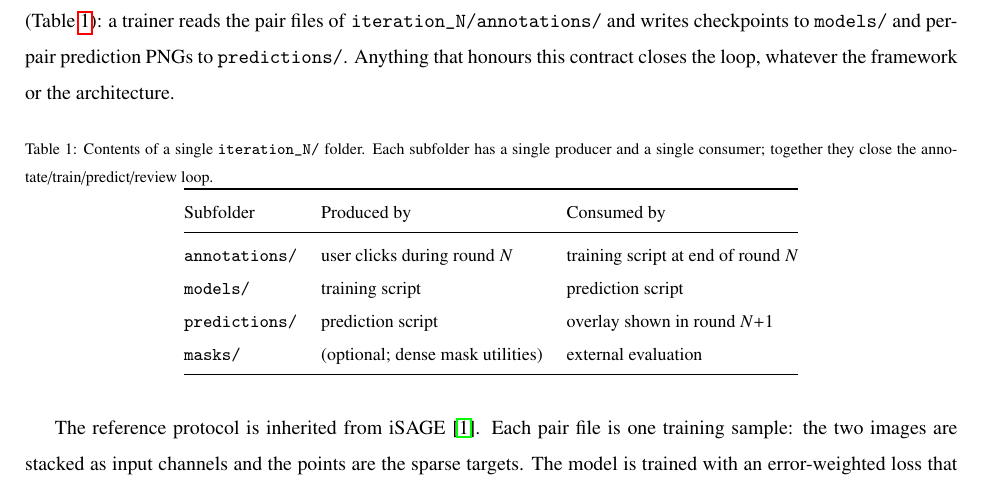
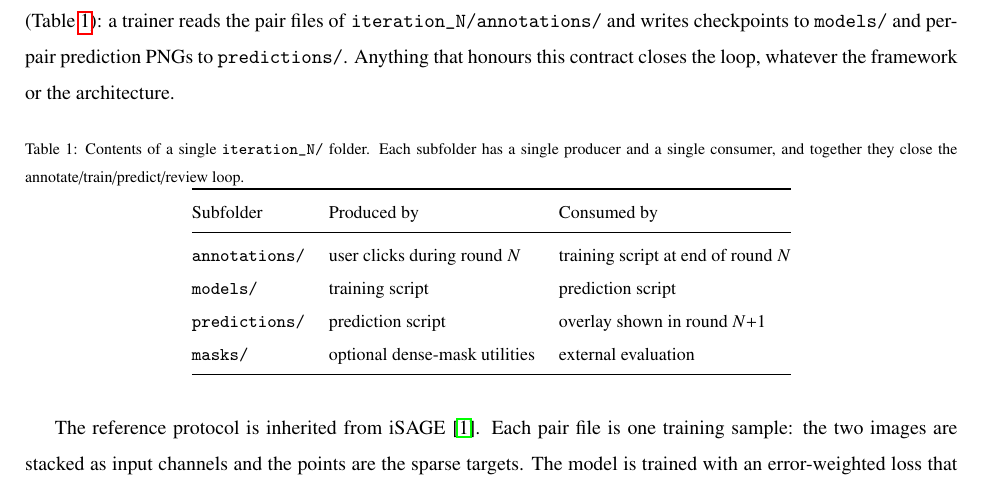
Before and after one commit to osmarluiz/isage_cd_methodsx, a LaTeX paper (main.tex, which reads sections/04_method_details.tex): part of page 6 of 13, cut so that both start at the same text. Compiled offline with pdfLaTeX.

Commit message:
Table 1 caption/cell: drop remaining semicolons
Co-Authored-By: Claude Fable 5 <noreply@anthropic.com>
Claude-Session: https://claude.ai/code/session_01JqkhKzPV5AZsTFjrh9pQpo

```diff
--- a/sections/04_method_details.tex
+++ b/sections/04_method_details.tex
@@ -197,7 +197,7 @@ the loop, whatever the framework or the architecture.
 \centering
 \small
 \caption{Contents of a single \texttt{iteration\_N/} folder. Each
-subfolder has a single producer and a single consumer; together
+subfolder has a single producer and a single consumer, and together
 they close the annotate/train/predict/review loop.}
 \label{tab:iteration_folder}
 \begin{tabular}{@{}lll@{}}
@@ -207,7 +207,7 @@ Subfolder            & Produced by                        & Consumed by \\
 \texttt{annotations/} & user clicks during round $N$      & training script at end of round $N$ \\
 \texttt{models/}      & training script                   & prediction script \\
 \texttt{predictions/} & prediction script                 & overlay shown in round $N{+}1$ \\
-\texttt{masks/}       & (optional; dense mask utilities)  & external evaluation \\
+\texttt{masks/}       & optional dense-mask utilities     & external evaluation \\
 \bottomrule
 \end{tabular}
 \end{table}
```
